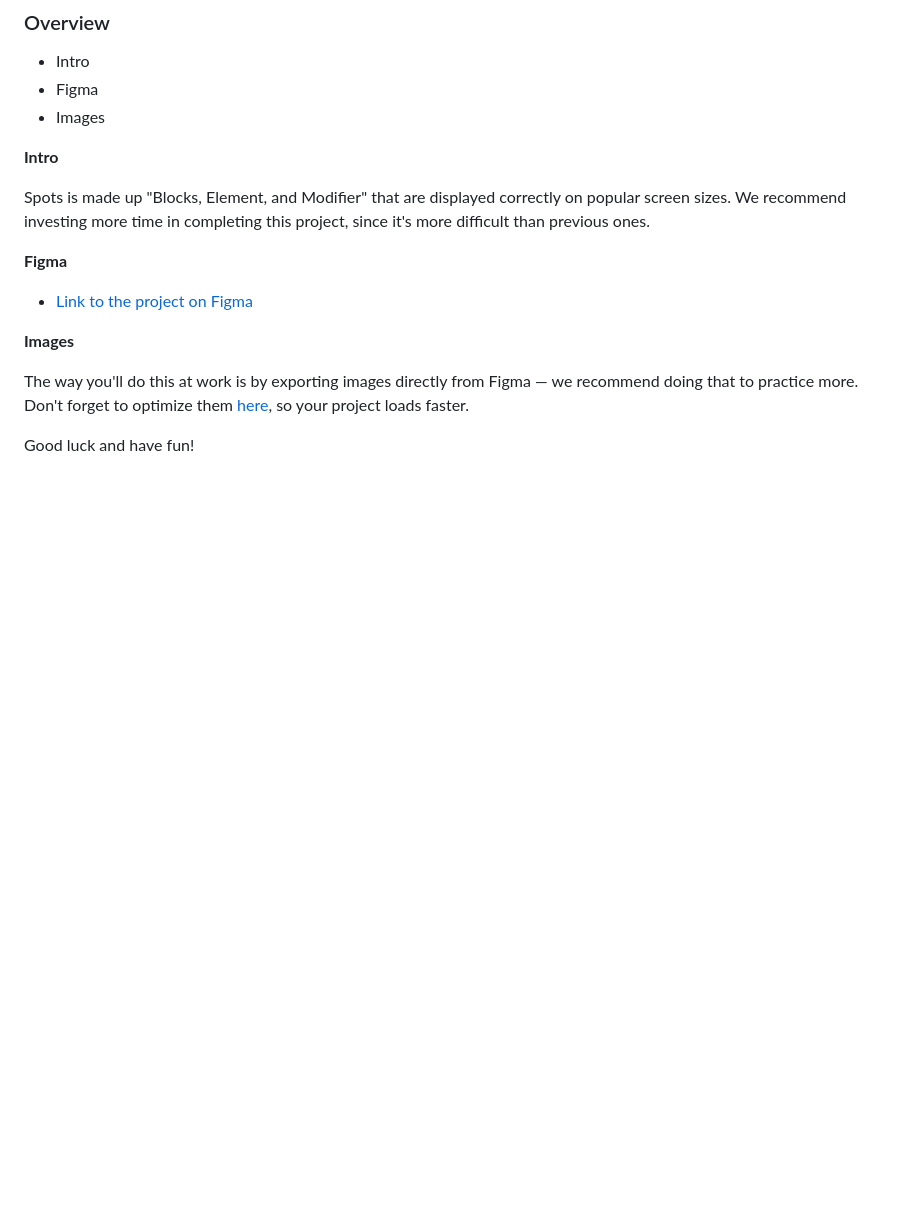
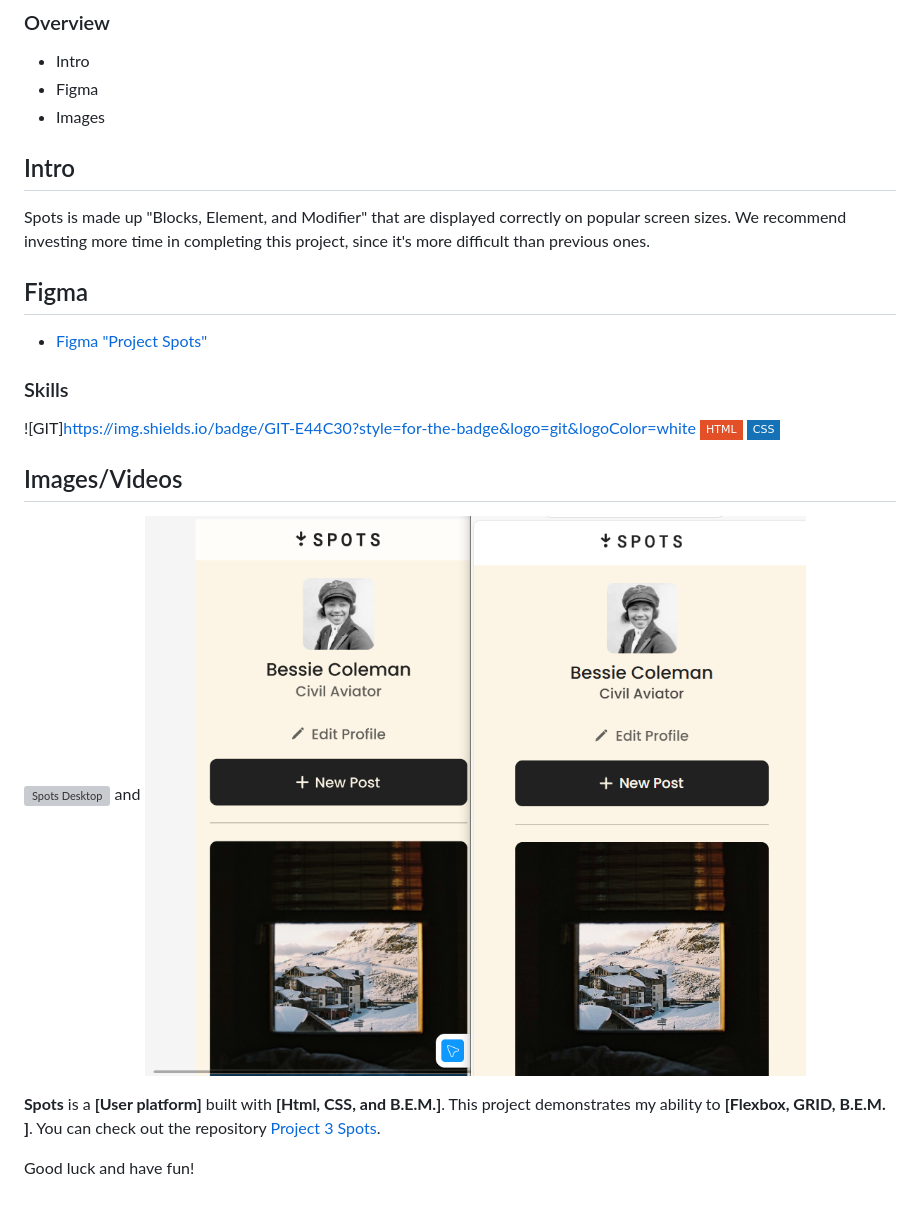
Before and after one commit to MorrisDevearl86/se_project_spots, a Markdown page: README.md, the part around the change. GitHub-like rendering; pictures changed too: images/Mobile View.png (added); badges without logos; blank space fills up the shorter version; grey boxes are pictures that could not be loaded.

Commit message:
update README file and Media Queries for the Mobile View

```diff
--- a/README.md
+++ b/README.md
@@ -6,16 +6,24 @@
 - Figma
 - Images
 
-**Intro**
+## Intro
 
 Spots is made up "Blocks, Element, and Modifier" that are displayed correctly on popular screen sizes. We recommend investing more time in completing this project, since it's more difficult than previous ones.
 
-**Figma**
+## Figma
 
-- [Link to the project on Figma](https://www.figma.com/file/BBNm2bC3lj8QQMHlnqRsga/Sprint-3-Project-%E2%80%94-Spots?type=design&node-id=2%3A60&mode=design&t=afgNFybdorZO6cQo-1)
+- [Figma "Project Spots"](https://www.figma.com/file/BBNm2bC3lj8QQMHlnqRsga/Sprint-3-Project-%E2%80%94-Spots?type=design&node-id=2%3A60&mode=design&t=afgNFybdorZO6cQo-1)
 
-**Images**
+### Skills
 
-The way you'll do this at work is by exporting images directly from Figma — we recommend doing that to practice more. Don't forget to optimize them [here](https://tinypng.com/), so your project loads faster.
+![GIT]https://img.shields.io/badge/GIT-E44C30?style=for-the-badge&logo=git&logoColor=white
+![HTML](https://img.shields.io/badge/-HTML-E34F26?style=flat-square&logo=html5&logoColor=white)
+![CSS](https://img.shields.io/badge/-CSS-1572B6?style=flat-square&logo=css3&logoColor=white)
+
+## Images/Videos
+
+![Spots Desktop](./images/Spots%20Project%203.png) and ![Spots Mobile](<images/Mobile View.png>)
+
+**Spots** is a **[User platform]** built with **[Html, CSS, and B.E.M.]**. This project demonstrates my ability to **[Flexbox, GRID, B.E.M. ]**. You can check out the repository [Project 3 Spots](https://github.com/MorrisDevearl86/se_project_spots.git).
 
 Good luck and have fun!
```
Also changed, not shown: README copy.md (deleted, +0 -25 lines), README 2.md (added), 2 other files.
